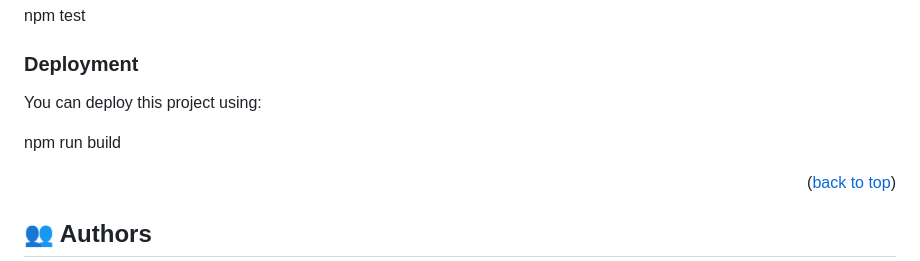
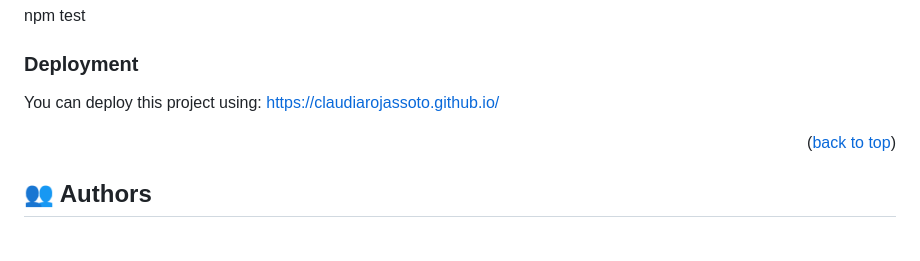
Before and after one commit to ClaudiaRojasSoto/Capstone_Project1, a Markdown page: README.md, the part around the change. Rendered like a GitHub page; blank space fills up the shorter version.

Commit message:
Add deploy direction to README.md

```diff
--- a/README.md
+++ b/README.md
@@ -146,9 +146,9 @@ Example command:
 
 ### Deployment
 
-You can deploy this project using:
+You can deploy this project using: https://claudiarojassoto.github.io/
 
-  npm run build
+
 
 <!--
 Example:
```
